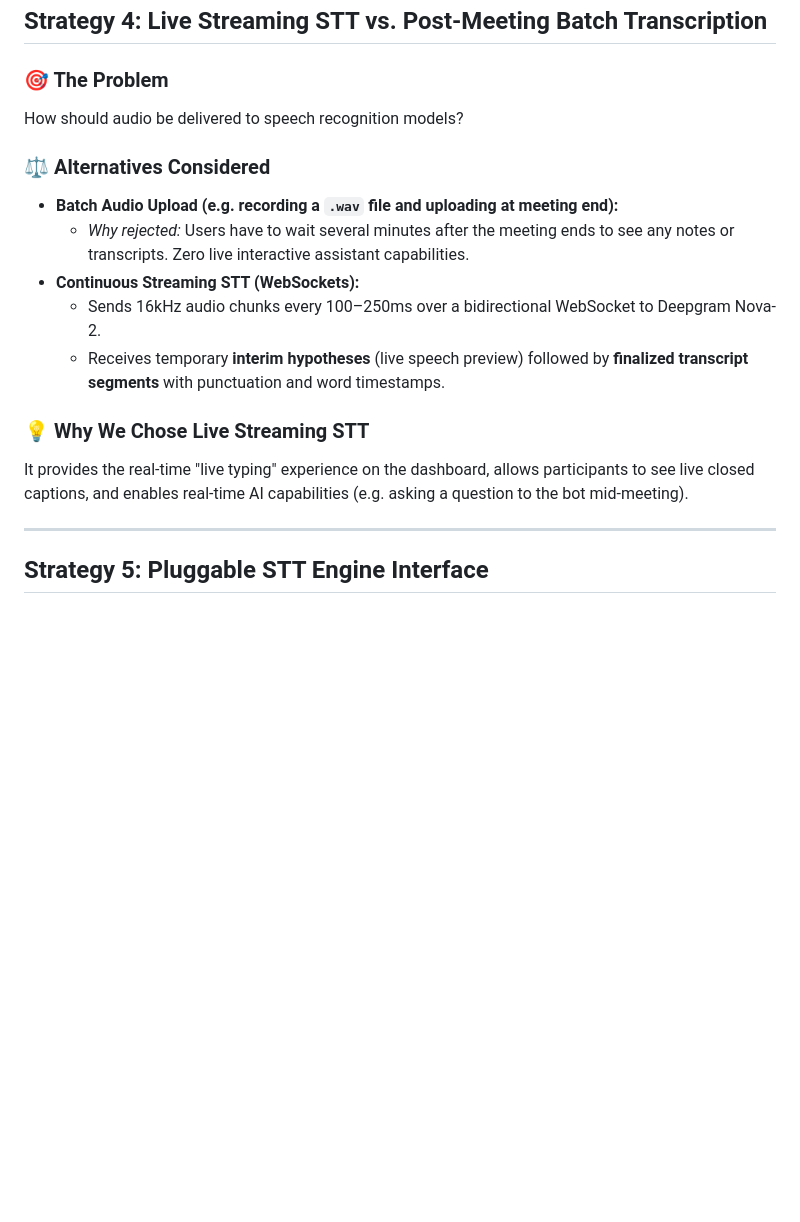
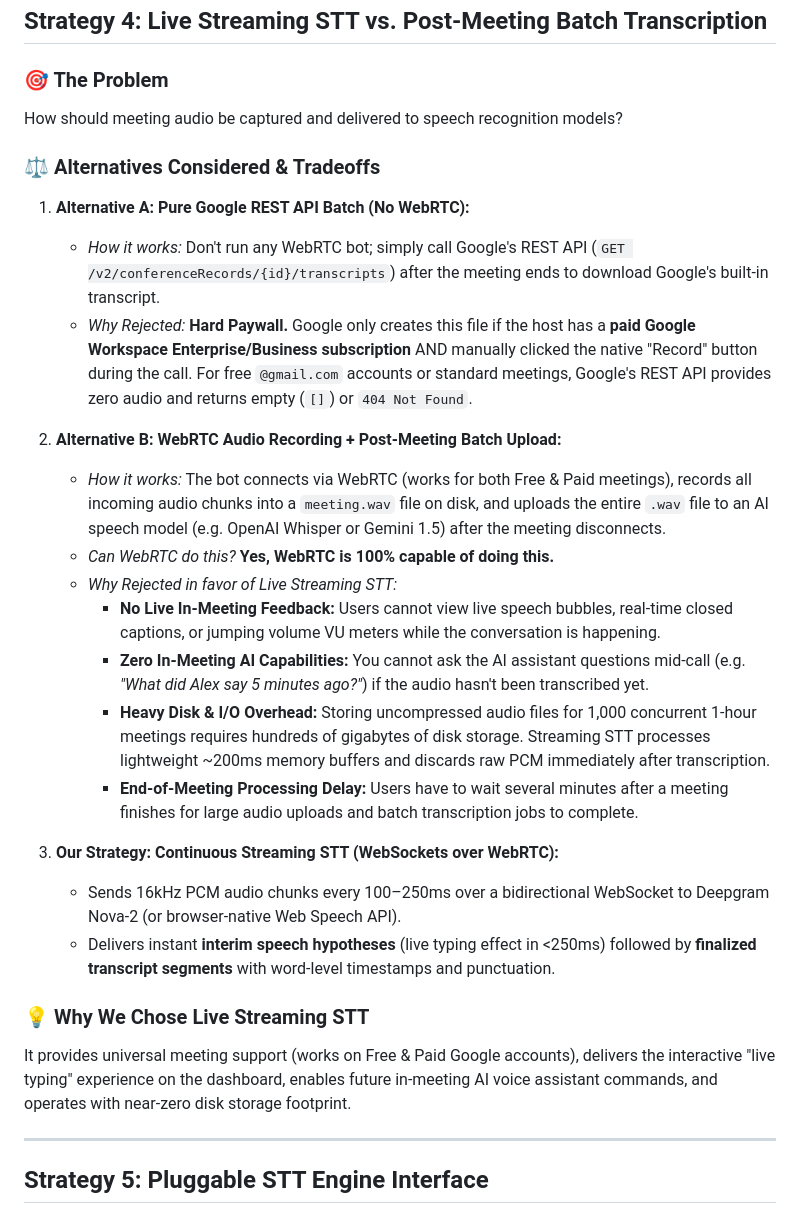
Before and after one commit to sahilneekhra/my-gmeet-bot, a Markdown page: docs/strategies-and-decisions.md, the part around the change. Rendered like a GitHub page; blank space fills up the shorter version.

Commit message:
docs: elaborate on Pure REST Batch vs WebRTC Audio File Batch in Strategy 4

```diff
--- a/docs/strategies-and-decisions.md
+++ b/docs/strategies-and-decisions.md
@@ -78,17 +78,28 @@ Resampling runs in parallel inside the client/worker process. The backend server
 ## Strategy 4: Live Streaming STT vs. Post-Meeting Batch Transcription
 
 ### 🎯 The Problem
-How should audio be delivered to speech recognition models?
+How should meeting audio be captured and delivered to speech recognition models?
 
-### ⚖️ Alternatives Considered
-* **Batch Audio Upload (e.g. recording a `.wav` file and uploading at meeting end):**
-  - *Why rejected:* Users have to wait several minutes after the meeting ends to see any notes or transcripts. Zero live interactive assistant capabilities.
-* **Continuous Streaming STT (WebSockets):**
-  - Sends 16kHz audio chunks every 100–250ms over a bidirectional WebSocket to Deepgram Nova-2.
-  - Receives temporary **interim hypotheses** (live speech preview) followed by **finalized transcript segments** with punctuation and word timestamps.
+### ⚖️ Alternatives Considered & Tradeoffs
+1. **Alternative A: Pure Google REST API Batch (No WebRTC):**
+   - *How it works:* Don't run any WebRTC bot; simply call Google's REST API (`GET /v2/conferenceRecords/{id}/transcripts`) after the meeting ends to download Google's built-in transcript.
+   - *Why Rejected:* **Hard Paywall.** Google only creates this file if the host has a **paid Google Workspace Enterprise/Business subscription** AND manually clicked the native "Record" button during the call. For free `@gmail.com` accounts or standard meetings, Google's REST API provides zero audio and returns empty (`[]`) or `404 Not Found`.
+
+2. **Alternative B: WebRTC Audio Recording + Post-Meeting Batch Upload:**
+   - *How it works:* The bot connects via WebRTC (works for both Free & Paid meetings), records all incoming audio chunks into a `meeting.wav` file on disk, and uploads the entire `.wav` file to an AI speech model (e.g. OpenAI Whisper or Gemini 1.5) after the meeting disconnects.
+   - *Can WebRTC do this?* **Yes, WebRTC is 100% capable of doing this.**
+   - *Why Rejected in favor of Live Streaming STT:*
+     - **No Live In-Meeting Feedback:** Users cannot view live speech bubbles, real-time closed captions, or jumping volume VU meters while the conversation is happening.
+     - **Zero In-Meeting AI Capabilities:** You cannot ask the AI assistant questions mid-call (e.g. *"What did Alex say 5 minutes ago?"*) if the audio hasn't been transcribed yet.
+     - **Heavy Disk & I/O Overhead:** Storing uncompressed audio files for 1,000 concurrent 1-hour meetings requires hundreds of gigabytes of disk storage. Streaming STT processes lightweight ~200ms memory buffers and discards raw PCM immediately after transcription.
+     - **End-of-Meeting Processing Delay:** Users have to wait several minutes after a meeting finishes for large audio uploads and batch transcription jobs to complete.
+
+3. **Our Strategy: Continuous Streaming STT (WebSockets over WebRTC):**
+   - Sends 16kHz PCM audio chunks every 100–250ms over a bidirectional WebSocket to Deepgram Nova-2 (or browser-native Web Speech API).
+   - Delivers instant **interim speech hypotheses** (live typing effect in <250ms) followed by **finalized transcript segments** with word-level timestamps and punctuation.
 
 ### 💡 Why We Chose Live Streaming STT
-It provides the real-time "live typing" experience on the dashboard, allows participants to see live closed captions, and enables real-time AI capabilities (e.g. asking a question to the bot mid-meeting).
+It provides universal meeting support (works on Free & Paid Google accounts), delivers the interactive "live typing" experience on the dashboard, enables future in-meeting AI voice assistant commands, and operates with near-zero disk storage footprint.
 
 ---
 
```
